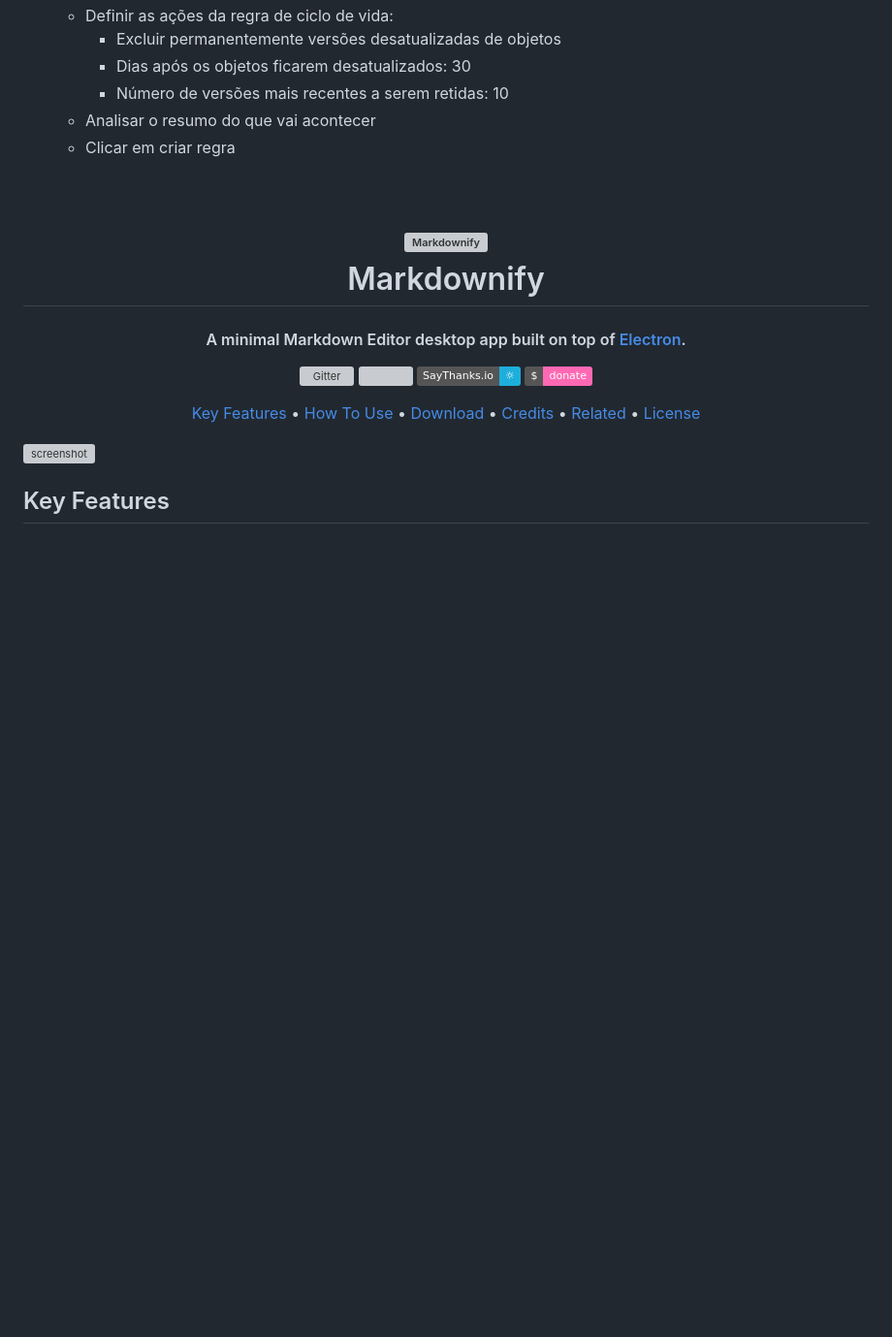
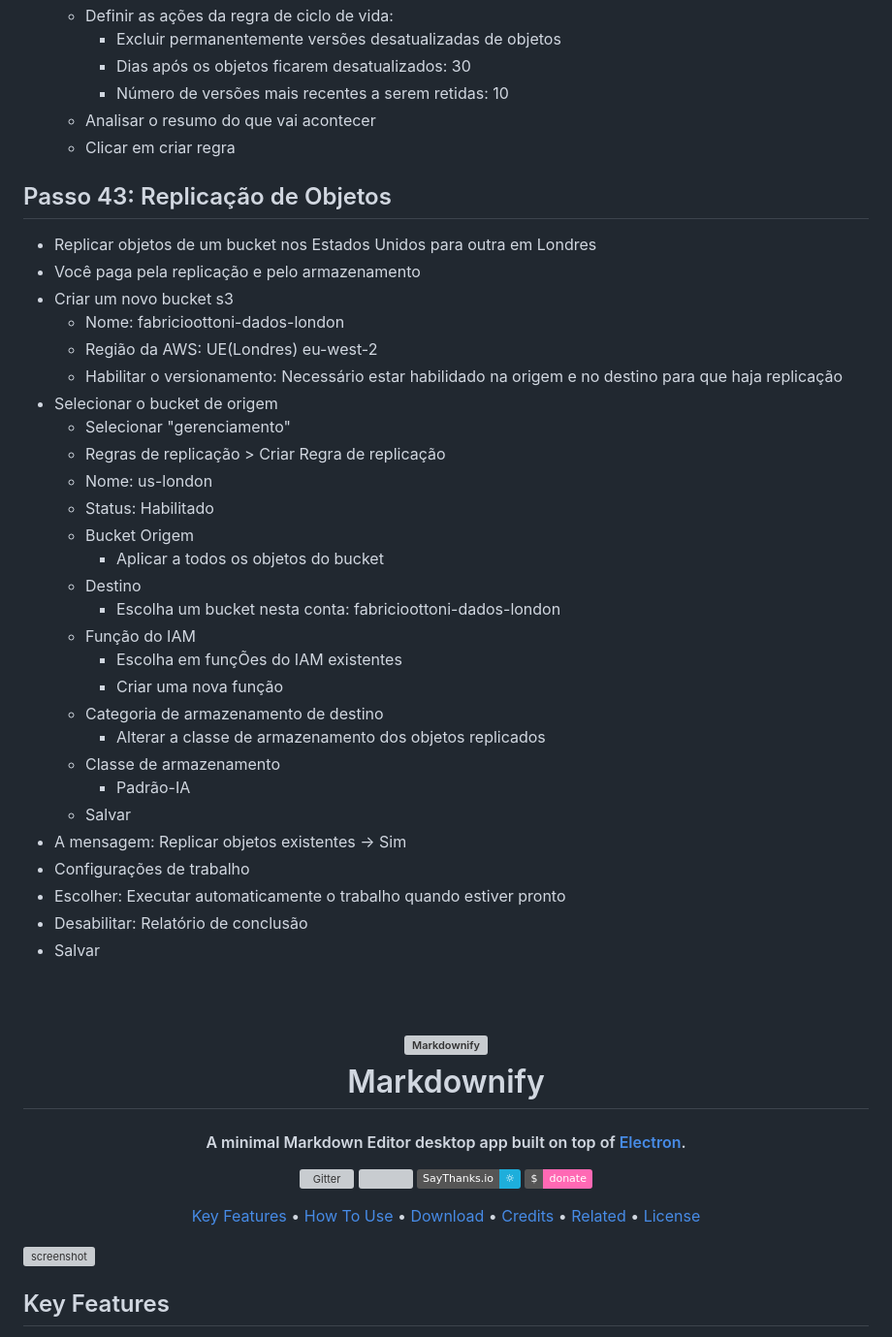
Before and after one commit to fabricioottoni/aws-knowledge, a Markdown page: README.md, the part around the change. Shown: that part at 97% size. GitHub-like rendering; badges without logos; blank space fills up the shorter version; grey boxes are pictures that could not be loaded.

```diff
--- a/README.md
+++ b/README.md
@@ -768,6 +768,35 @@ Virtualization     Virtualization     Virtualization     Virtualization
   - Clicar em criar regra
 
 
+## Passo 43: Replicação de Objetos
+* Replicar objetos de um bucket nos Estados Unidos para outra em Londres
+* Você paga pela replicação e pelo armazenamento
+* Criar um novo bucket s3
+  - Nome: fabricioottoni-dados-london
+  - Região da AWS: UE(Londres) eu-west-2
+  - Habilitar o versionamento: Necessário estar habilidado na origem e no destino para que haja replicação
+* Selecionar o bucket de origem
+  - Selecionar "gerenciamento"
+  - Regras de replicação > Criar Regra de replicação
+  - Nome: us-london
+  - Status: Habilitado
+  - Bucket Origem
+    * Aplicar a todos os objetos do bucket
+  - Destino
+    * Escolha um bucket nesta conta: fabricioottoni-dados-london
+  - Função do IAM
+    * Escolha em funçÕes do IAM existentes
+    * Criar uma nova função
+  - Categoria de armazenamento de destino
+    * Alterar a classe de armazenamento dos objetos replicados
+  - Classe de armazenamento
+    * Padrão-IA
+  - Salvar
+* A mensagem: Replicar objetos existentes -> Sim
+* Configurações de trabalho
+* Escolher: Executar automaticamente o trabalho quando estiver pronto
+* Desabilitar: Relatório de conclusão
+* Salvar
 
 
 
```
